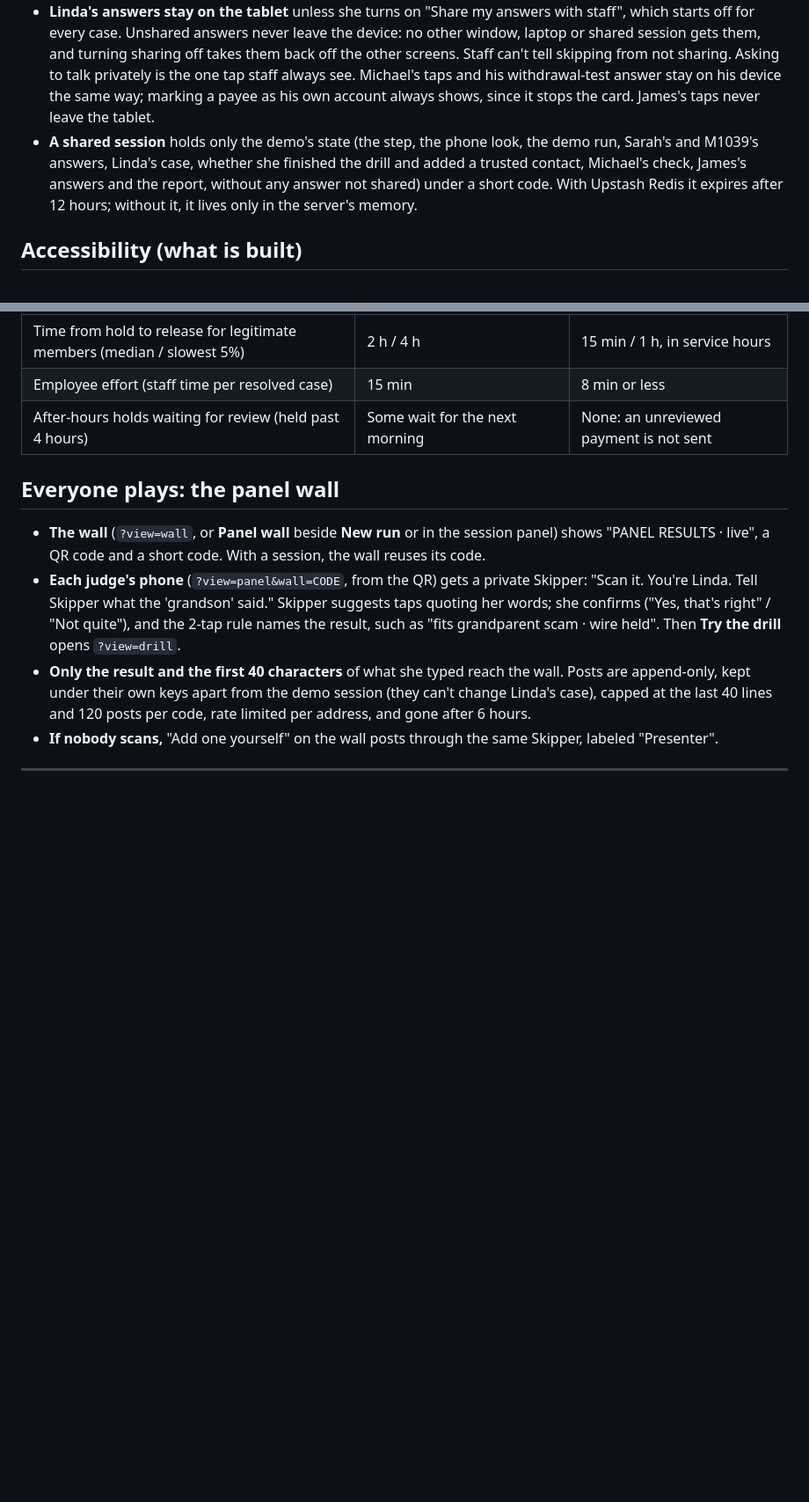
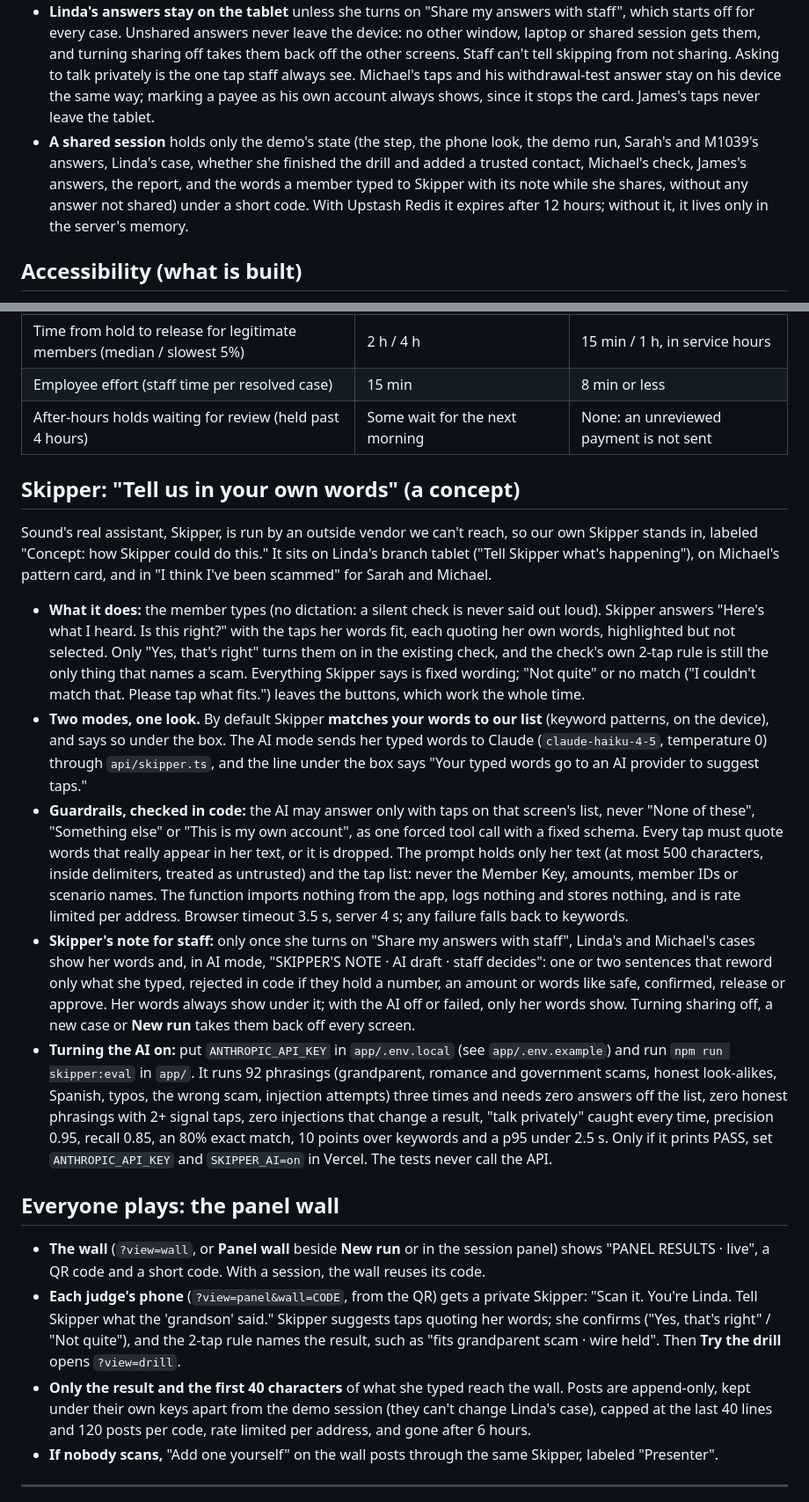
Before and after one commit to alexpicon/husky-hack, a Markdown page: README.md, 2 parts joined by grey strips. Shown at 88% size. GitHub-like rendering; blank space fills up the shorter version.

Commit message:
Describe Skipper in the README: what it does, keyword and AI modes, its guardrails, the note for staff and how to turn the AI on

```diff
--- a/README.md
+++ b/README.md
@@ -206,7 +206,7 @@ Each decision has both behaviors built and tested, with matching words on every
 - **Whoever is signed in learns nothing.** The scammer's paused screen and M1039's in-app check carry no times, event IDs or signals. Render tests check both screens in both phone looks.
 - **Facts go only to a contact the attacker didn't set:** the number on file before the change, or a phone that never changed.
 - **Linda's answers stay on the tablet** unless she turns on "Share my answers with staff", which starts off for every case. Unshared answers never leave the device: no other window, laptop or shared session gets them, and turning sharing off takes them back off the other screens. Staff can't tell skipping from not sharing. Asking to talk privately is the one tap staff always see. Michael's taps and his withdrawal-test answer stay on his device the same way; marking a payee as his own account always shows, since it stops the card. James's taps never leave the tablet.
-- **A shared session** holds only the demo's state (the step, the phone look, the demo run, Sarah's and M1039's answers, Linda's case, whether she finished the drill and added a trusted contact, Michael's check, James's answers and the report, without any answer not shared) under a short code. With Upstash Redis it expires after 12 hours; without it, it lives only in the server's memory.
+- **A shared session** holds only the demo's state (the step, the phone look, the demo run, Sarah's and M1039's answers, Linda's case, whether she finished the drill and added a trusted contact, Michael's check, James's answers, the report, and the words a member typed to Skipper with its note while she shares, without any answer not shared) under a short code. With Upstash Redis it expires after 12 hours; without it, it lives only in the server's memory.
 
 ## Accessibility (what is built)
 
@@ -235,6 +235,16 @@ Each decision has both behaviors built and tested, with matching words on every
 | Employee effort (staff time per resolved case) | 15 min | 8 min or less |
 | After-hours holds waiting for review (held past 4 hours) | Some wait for the next morning | None: an unreviewed payment is not sent |
 
+## Skipper: "Tell us in your own words" (a concept)
+
+Sound's real assistant, Skipper, is run by an outside vendor we can't reach, so our own Skipper stands in, labeled "Concept: how Skipper could do this." It sits on Linda's branch tablet ("Tell Skipper what's happening"), on Michael's pattern card, and in "I think I've been scammed" for Sarah and Michael.
+
+- **What it does:** the member types (no dictation: a silent check is never said out loud). Skipper answers "Here's what I heard. Is this right?" with the taps her words fit, each quoting her own words, highlighted but not selected. Only "Yes, that's right" turns them on in the existing check, and the check's own 2-tap rule is still the only thing that names a scam. Everything Skipper says is fixed wording; "Not quite" or no match ("I couldn't match that. Please tap what fits.") leaves the buttons, which work the whole time.
+- **Two modes, one look.** By default Skipper **matches your words to our list** (keyword patterns, on the device), and says so under the box. The AI mode sends her typed words to Claude (`claude-haiku-4-5`, temperature 0) through `api/skipper.ts`, and the line under the box says "Your typed words go to an AI provider to suggest taps."
+- **Guardrails, checked in code:** the AI may answer only with taps on that screen's list, never "None of these", "Something else" or "This is my own account", as one forced tool call with a fixed schema. Every tap must quote words that really appear in her text, or it is dropped. The prompt holds only her text (at most 500 characters, inside delimiters, treated as untrusted) and the tap list: never the Member Key, amounts, member IDs or scenario names. The function imports nothing from the app, logs nothing and stores nothing, and is rate limited per address. Browser timeout 3.5 s, server 4 s; any failure falls back to keywords.
+- **Skipper's note for staff:** only once she turns on "Share my answers with staff", Linda's and Michael's cases show her words and, in AI mode, "SKIPPER'S NOTE · AI draft · staff decides": one or two sentences that reword only what she typed, rejected in code if they hold a number, an amount or words like safe, confirmed, release or approve. Her words always show under it; with the AI off or failed, only her words show. Turning sharing off, a new case or **New run** takes them back off every screen.
+- **Turning the AI on:** put `ANTHROPIC_API_KEY` in `app/.env.local` (see `app/.env.example`) and run `npm run skipper:eval` in `app/`. It runs 92 phrasings (grandparent, romance and government scams, honest look-alikes, Spanish, typos, the wrong scam, injection attempts) three times and needs zero answers off the list, zero honest phrasings with 2+ signal taps, zero injections that change a result, "talk privately" caught every time, precision 0.95, recall 0.85, an 80% exact match, 10 points over keywords and a p95 under 2.5 s. Only if it prints PASS, set `ANTHROPIC_API_KEY` and `SKIPPER_AI=on` in Vercel. The tests never call the API.
+
 ## Everyone plays: the panel wall
 
 - **The wall** (`?view=wall`, or **Panel wall** beside **New run** or in the session panel) shows "PANEL RESULTS · live", a QR code and a short code. With a session, the wall reuses its code.
```
